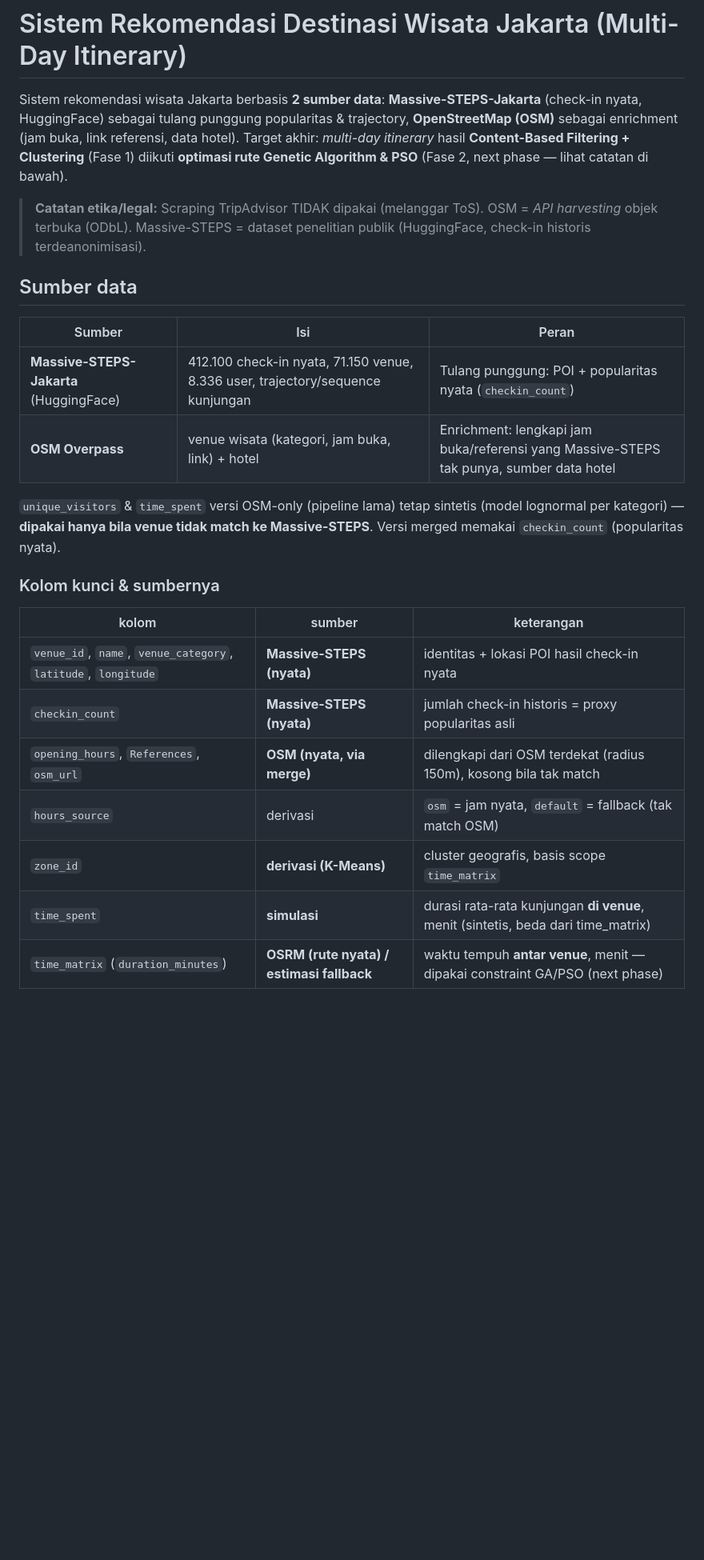
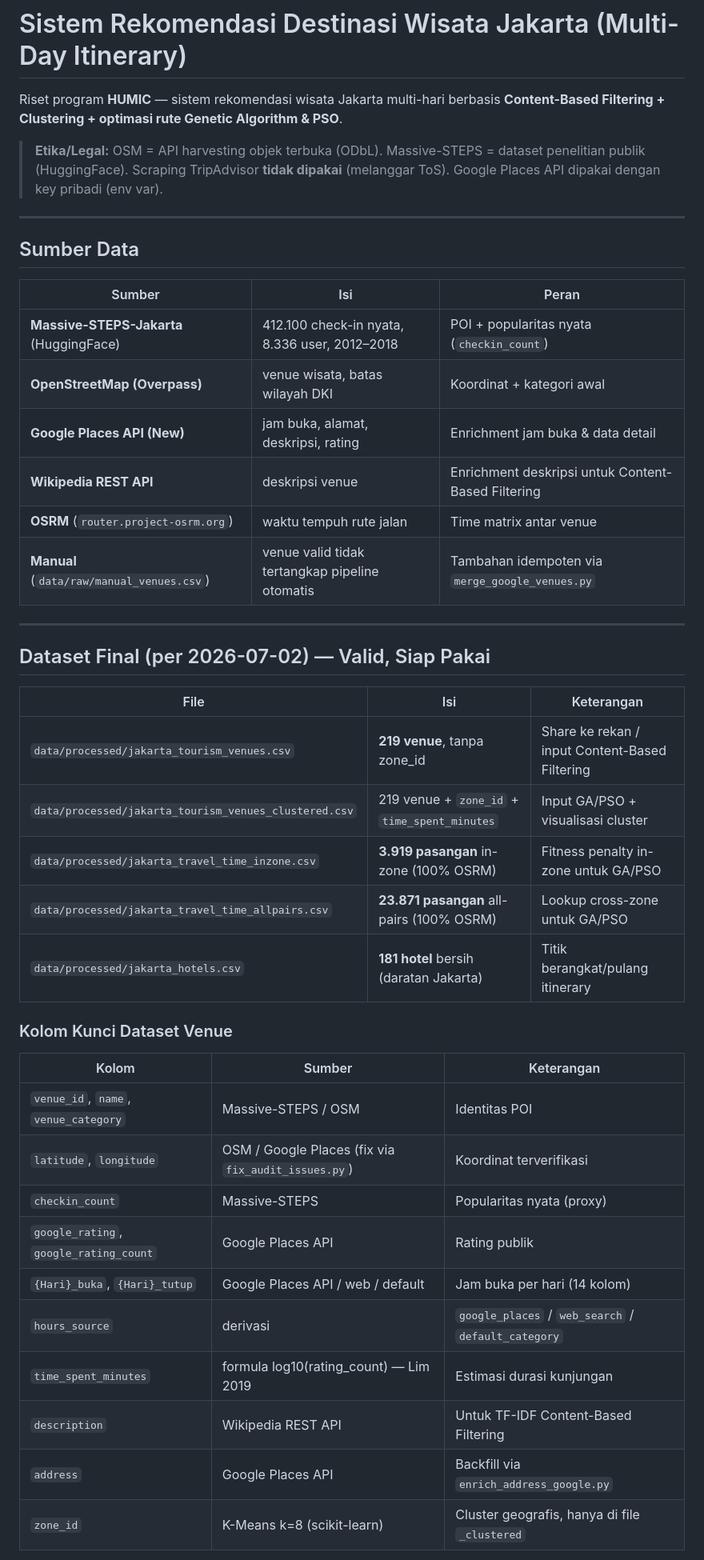
Before and after one commit to Hazjel/sistem-rekomendasi-destinasi-wisata-jakarta, a Markdown page: README.md, the part around one of its changes. Shown at 80% size. Rendered like a GitHub page; blank space fills up the shorter version.

Commit message:
Update README: pipeline lengkap, dataset final, file naming profesional

```diff
--- a/README.md
+++ b/README.md
@@ -1,36 +1,49 @@
 # Sistem Rekomendasi Destinasi Wisata Jakarta (Multi-Day Itinerary)
 
-Sistem rekomendasi wisata Jakarta berbasis **2 sumber data**:
-**Massive-STEPS-Jakarta** (check-in nyata, HuggingFace) sebagai tulang
-punggung popularitas & trajectory, **OpenStreetMap (OSM)** sebagai enrichment
-(jam buka, link referensi, data hotel). Target akhir: *multi-day itinerary*
-hasil **Content-Based Filtering + Clustering** (Fase 1) diikuti **optimasi
-rute Genetic Algorithm & PSO** (Fase 2, next phase — lihat catatan di bawah).
+Riset program **HUMIC** — sistem rekomendasi wisata Jakarta multi-hari berbasis
+**Content-Based Filtering + Clustering + optimasi rute Genetic Algorithm & PSO**.
 
-> **Catatan etika/legal:** Scraping TripAdvisor TIDAK dipakai (melanggar ToS).
-> OSM = *API harvesting* objek terbuka (ODbL). Massive-STEPS = dataset
-> penelitian publik (HuggingFace, check-in historis terdeanonimisasi).
+> **Etika/Legal:** OSM = API harvesting objek terbuka (ODbL). Massive-STEPS =
+> dataset penelitian publik (HuggingFace). Scraping TripAdvisor **tidak dipakai**
+> (melanggar ToS). Google Places API dipakai dengan key pribadi (env var).
 
-## Sumber data
+---
+
+## Sumber Data
 
 | Sumber | Isi | Peran |
 |--------|-----|-------|
-| **Massive-STEPS-Jakarta** (HuggingFace) | 412.100 check-in nyata, 71.150 venue, 8.336 user, trajectory/sequence kunjungan | Tulang punggung: POI + popularitas nyata (`checkin_count`) |
-| **OSM Overpass** | venue wisata (kategori, jam buka, link) + hotel | Enrichment: lengkapi jam buka/referensi yang Massive-STEPS tak punya, sumber data hotel |
+| **Massive-STEPS-Jakarta** (HuggingFace) | 412.100 check-in nyata, 8.336 user, 2012–2018 | POI + popularitas nyata (`checkin_count`) |
+| **OpenStreetMap (Overpass)** | venue wisata, batas wilayah DKI | Koordinat + kategori awal |
+| **Google Places API (New)** | jam buka, alamat, deskripsi, rating | Enrichment jam buka & data detail |
+| **Wikipedia REST API** | deskripsi venue | Enrichment deskripsi untuk Content-Based Filtering |
+| **OSRM** (`router.project-osrm.org`) | waktu tempuh rute jalan | Time matrix antar venue |
+| **Manual** (`data/raw/manual_venues.csv`) | venue valid tidak tertangkap pipeline otomatis | Tambahan idempoten via `merge_google_venues.py` |
 
-`unique_visitors` & `time_spent` versi OSM-only (pipeline lama) tetap sintetis
-(model lognormal per kategori) — **dipakai hanya bila venue tidak match ke
-Massive-STEPS**. Versi merged memakai `checkin_count` (popularitas nyata).
+---
 
-### Kolom kunci & sumbernya
+## Dataset Final (per 2026-07-02) — Valid, Siap Pakai
 
-| kolom | sumber | keterangan |
+| File | Isi | Keterangan |
+|------|-----|-----------|
+| `data/processed/jakarta_tourism_venues.csv` | **219 venue**, tanpa zone_id | Share ke rekan / input Content-Based Filtering |
+| `data/processed/jakarta_tourism_venues_clustered.csv` | 219 venue + `zone_id` + `time_spent_minutes` | Input GA/PSO + visualisasi cluster |
+| `data/processed/jakarta_travel_time_inzone.csv` | **3.919 pasangan** in-zone (100% OSRM) | Fitness penalty in-zone untuk GA/PSO |
+| `data/processed/jakarta_travel_time_allpairs.csv` | **23.871 pasangan** all-pairs (100% OSRM) | Lookup cross-zone untuk GA/PSO |
+| `data/processed/jakarta_hotels.csv` | **181 hotel** bersih (daratan Jakarta) | Titik berangkat/pulang itinerary |
+
+### Kolom Kunci Dataset Venue
+
+| Kolom | Sumber | Keterangan |
 |-------|--------|-----------|
-| `venue_id`, `name`, `venue_category`, `latitude`, `longitude` | **Massive-STEPS (nyata)** | identitas + lokasi POI hasil check-in nyata |
-| `checkin_count` | **Massive-STEPS (nyata)** | jumlah check-in historis = proxy popularitas asli |
-| `opening_hours`, `References`, `osm_url` | **OSM (nyata, via merge)** | dilengkapi dari OSM terdekat (radius 150m), kosong bila tak match |
-| `hours_source` | derivasi | `osm` = jam nyata, `default` = fallback (tak match OSM) |
-| `zone_id` | **derivasi (K-Means)** | cluster geografis, basis scope `time_matrix` |
-| `time_spent` | **simulasi** | durasi rata-rata kunjungan **di venue**, menit (sintetis, beda dari time_matrix) |
-| `time_matrix` (`duration_minutes`) | **OSRM (rute nyata) / estimasi fallback** | waktu tempuh **antar venue**, menit — dipakai constraint GA/PSO (next phase) |
+| `venue_id`, `name`, `venue_category` | Massive-STEPS / OSM | Identitas POI |
+| `latitude`, `longitude` | OSM / Google Places (fix via `fix_audit_issues.py`) | Koordinat terverifikasi |
+| `checkin_count` | Massive-STEPS | Popularitas nyata (proxy) |
+| `google_rating`, `google_rating_count` | Google Places API | Rating publik |
+| `{Hari}_buka`, `{Hari}_tutup` | Google Places API / web / default | Jam buka per hari (14 kolom) |
+| `hours_source` | derivasi | `google_places` / `web_search` / `default_category` |
+| `time_spent_minutes` | formula log10(rating_count) — Lim 2019 | Estimasi durasi kunjungan |
+| `description` | Wikipedia REST API | Untuk TF-IDF Content-Based Filtering |
+| `address` | Google Places API | Backfill via `enrich_address_google.py` |
+| `zone_id` | K-Means k=8 (scikit-learn) | Cluster geografis, hanya di file `_clustered` |
 
```
Also changed, not shown: other parts of README.md (+84 -83 lines).
